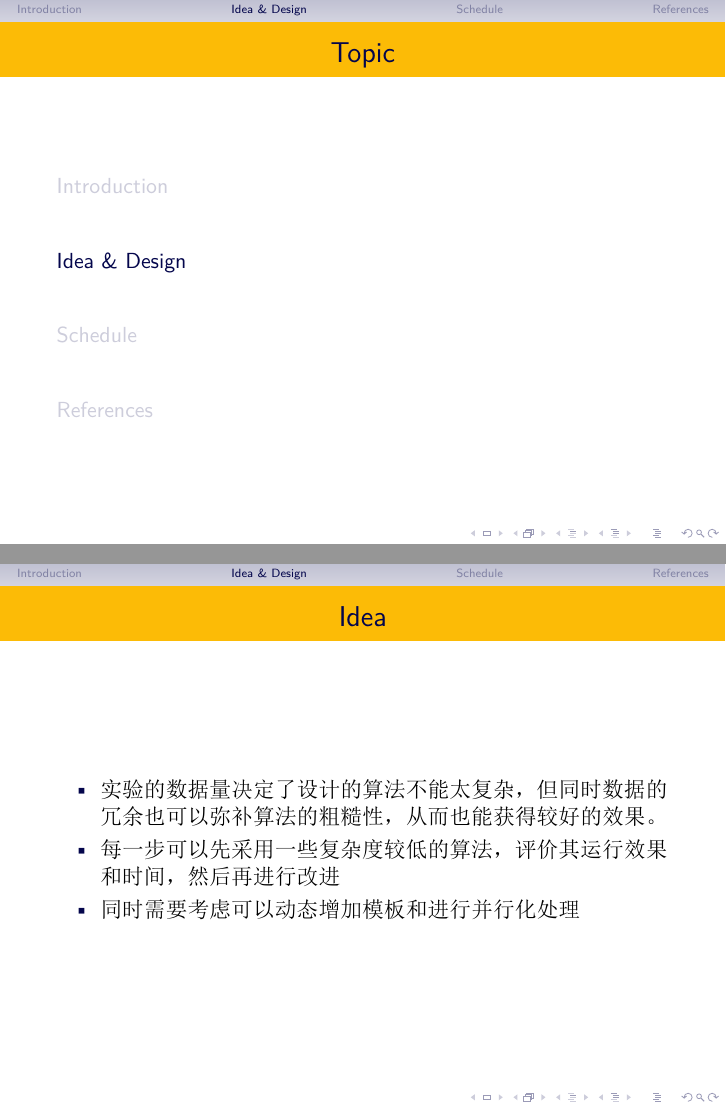
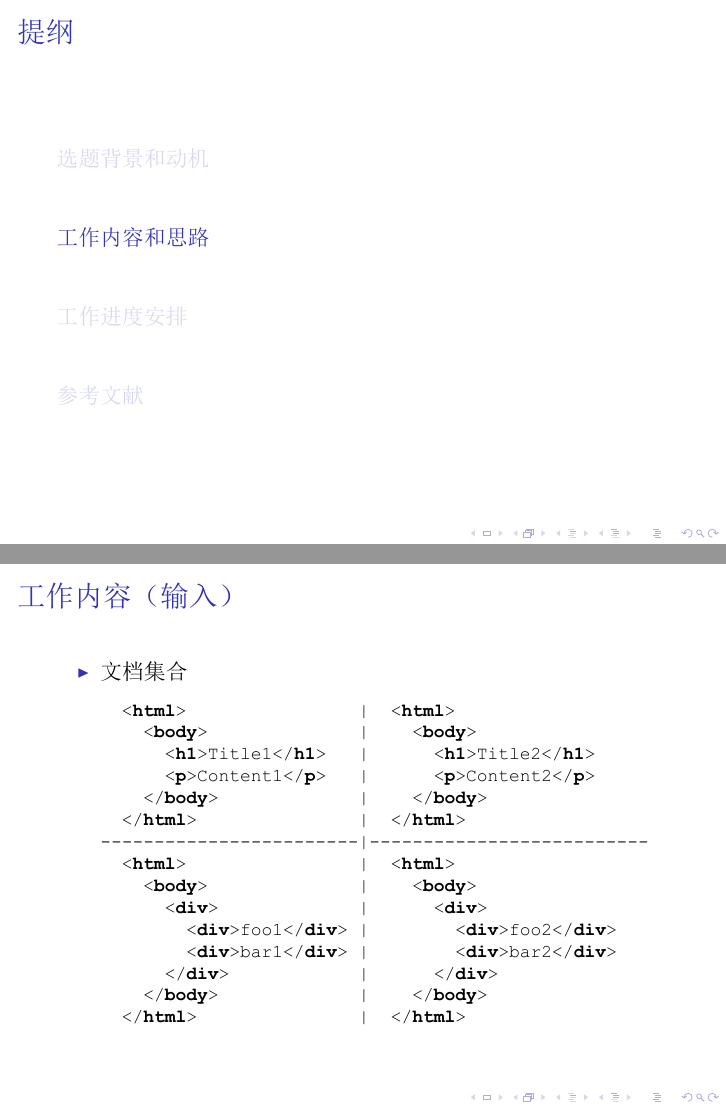
Before and after one commit to cute-jumper/BachelorThesis, LaTeX slides (Reports/Proposal/proposal.tex): pages 8 and 9 of 20 before the commit and pages 8 and 9 of 22 after it, joined at a grey line. The pictures show the PDF file Reports/Proposal/毕设开题-丘骏鹏.pdf that the author committed with the source.

Commit message:
Final proposal

```diff
--- a/Reports/Proposal/proposal.tex
+++ b/Reports/Proposal/proposal.tex
@@ -15,7 +15,7 @@
 \usepackage{amssymb}
 \usepackage{hyperref}
 \tolerance=1000
-\AtBeginSection[]{\begin{frame}<beamer>\frametitle{Topic}\tableofcontents[currentsection]\end{frame}}
+\AtBeginSection[]{\begin{frame}<beamer>\frametitle{提纲}\tableofcontents[currentsection,subsections]\end{frame}}
 \providecommand{\alert}[1]{\textbf{#1}}
 
 \title{大数据环境下信息抽取模板自动发现与聚类}
@@ -42,9 +37,10 @@
 
 
-\section{Introduction}
+\begin{frame}<beamer>\frametitle{提纲}\tableofcontents\end{frame}
+\section{选题背景和动机}
 \label{sec-1}
 \begin{frame}
-\frametitle{Background}
+\frametitle{背景}
 \label{sec-1-1}
 
 \begin{itemize}
@@ -105,7 +113,89 @@
 
 \end{itemize} % ends low level
 \end{frame}
-\section{Idea \& Design}
+\section{工作内容和思路}
 \label{sec-2}
+\begin{frame}[fragile]
+\frametitle{工作内容（输入）}
+\label{sec-2-1}
+\begin{itemize}
+
+\item 文档集合\\
+\label{sec-2-1-1}%
+\lstset{extendedchars=false,basicstyle=\ttfamily\footnotesize,escapechar=`,breaklines,language=HTML}
+\begin{lstlisting}
+  <html>                |  <html>
+    <body>              |    <body>
+      <h1>Title1</h1>   |      <h1>Title2</h1>
+      <p>Content1</p>   |      <p>Content2</p>
+    </body>             |    </body>
+  </html>               |  </html>
+------------------------|--------------------------
+  <html>                |  <html>
+    <body>              |    <body>
+      <div>             |      <div>
+        <div>foo1</div> |        <div>foo2</div>
+        <div>bar1</div> |        <div>bar2</div>
+      </div>            |      </div>
+    </body>             |    </body>
+  </html>               |  </html>
+\end{lstlisting}
+\end{itemize} % ends low level
+\end{frame}
+\begin{frame}[fragile]
+\frametitle{工作内容（输出）}
+\label{sec-2-2}
+\begin{columns}[t]
+\begin{column}{0.5\textwidth}
+\begin{itemize}
+
+\item 抽取的模板1\\
+\label{sec-2-2-1}%
+\lstset{extendedchars=false,basicstyle=\ttfamily\footnotesize,escapechar=`,breaklines,language=HTML}
+\begin{lstlisting}
+<html>
+  <body>
+    <h1>?</h1>
+    <p>?</p>
+  </body>
+</html>
+\end{lstlisting}
+\end{itemize} % ends low level
+\end{column}
+\begin{column}{0.5\textwidth}
+\begin{itemize}
+
+\item 抽取的模板2\\
+\label{sec-2-2-2}%
+\lstset{extendedchars=false,basicstyle=\ttfamily\footnotesize,escapechar=`,breaklines,language=HTML}
+\begin{lstlisting}
+<html>
+  <body>
+    <div>
+      <div>?</div>
+      <div>?</div>
+    </div>
+  </body>
+</html>
+\end{lstlisting}
+\end{itemize} % ends low level
+\end{column}
+\end{columns}
+\begin{itemize}
+
+\item 对比(Python的Django框架)\\
+\label{sec-2-2-3}%
+\lstset{extendedchars=false,basicstyle=\ttfamily\footnotesize,escapechar=`,breaklines,language=HTML}
+\begin{lstlisting}
+<html>
+  <body>
+    <h1>{{ news.title }}</h1>
+    <p>{{ news.content }}</p>
+  </body>
+</html>
+\end{lstlisting}
+
+
+\end{itemize} % ends low level
+\end{frame}
 \begin{frame}
-\frametitle{Idea}
@@ -141,4 +234,3 @@
 \end{columns}
 \end{frame}
 \begin{frame}
-\frametitle{Design}
@@ -246,4 +339,3 @@ d_{LCTS}(D_1,D_2)=1-\frac{|lcts(D_1,D_2)|}{\max(|D_1|,|D_2|)}
 \end{itemize} % ends low level
 \end{frame}
 \begin{frame}
-\frametitle{Design}
@@ -267,7 +360,7 @@ d_{LCTS}(D_1,D_2)=1-\frac{|lcts(D_1,D_2)|}{\max(|D_1|,|D_2|)}
 \end{itemize}
 \end{itemize} % ends low level
 \end{frame}
-\section{Schedule}
+\section{工作进度安排}
 \label{sec-3}
 \begin{frame}
 \frametitle{日程安排}
@@ -285,7 +378,7 @@ d_{LCTS}(D_1,D_2)=1-\frac{|lcts(D_1,D_2)|}{\max(|D_1|,|D_2|)}
 \item 13-15周：论文撰写
 \end{itemize}
 \end{frame}
-\section{References}
+\section{参考文献}
 \label{sec-4}
 \begin{frame}[allowframebreaks]
 \frametitle{参考文献}
```
Also changed, not shown: Reports/Proposal/毕设开题-丘骏鹏.pdf, Reports/Proposal/proposal.tex (78 more changed lines), 2 other files.
